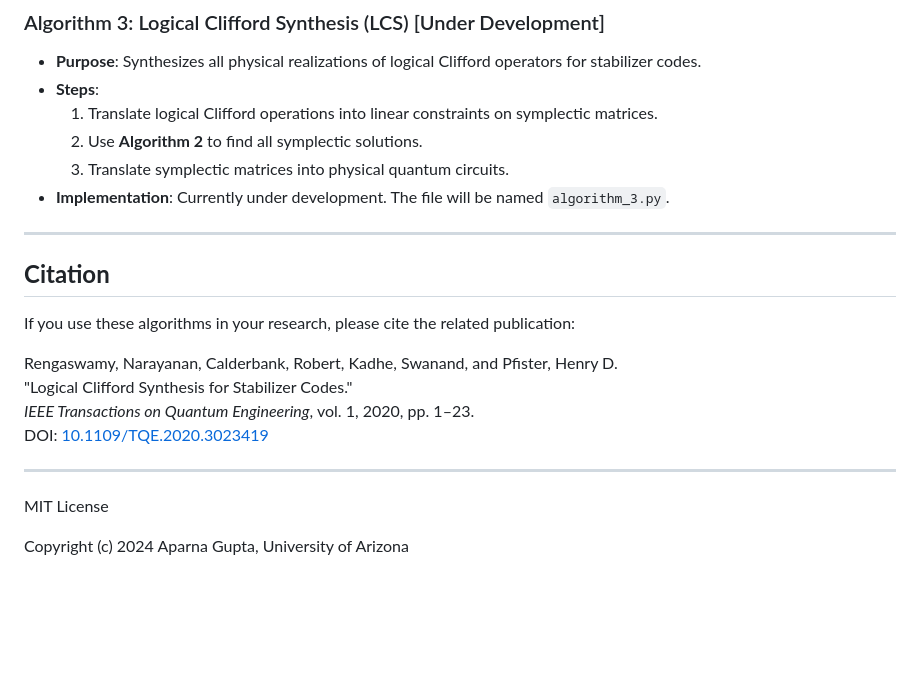
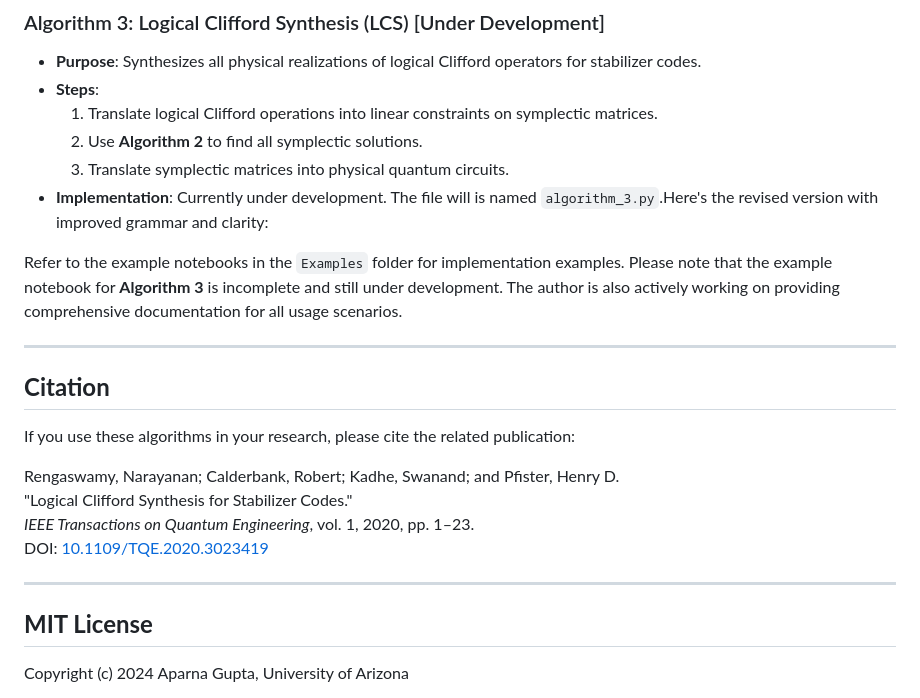
Before and after one commit to AparnaGupta0301/Logical-Clifford-Synthesis, a Markdown page: README.md, the part around the change. GitHub-like rendering; blank space fills up the shorter version.

```diff
--- a/README.md
+++ b/README.md
@@ -30,19 +30,22 @@ This repository contains implementations of algorithms for synthesizing logical
   1. Translate logical Clifford operations into linear constraints on symplectic matrices.
   2. Use **Algorithm 2** to find all symplectic solutions.
   3. Translate symplectic matrices into physical quantum circuits.
-- **Implementation**: Currently under development. The file will be named `algorithm_3.py`.
+- **Implementation**: Currently under development. The file will is named `algorithm_3.py`.Here's the revised version with improved grammar and clarity:
+
+
+Refer to the example notebooks in the `Examples` folder for implementation examples. Please note that the example notebook for **Algorithm 3** is incomplete and still under development. The author is also actively working on providing comprehensive documentation for all usage scenarios.
 
 ---
 ## **Citation**
 If you use these algorithms in your research, please cite the related publication:
 
-Rengaswamy, Narayanan, Calderbank, Robert, Kadhe, Swanand, and Pfister, Henry D.
+Rengaswamy, Narayanan; Calderbank, Robert; Kadhe, Swanand; and Pfister, Henry D.
 "Logical Clifford Synthesis for Stabilizer Codes."
 *IEEE Transactions on Quantum Engineering*, vol. 1, 2020, pp. 1–23.
 DOI: [10.1109/TQE.2020.3023419](https://doi.org/10.1109/TQE.2020.3023419)
 
 ---
-MIT License
+## **MIT License**
 
 Copyright (c) 2024 Aparna Gupta, University of Arizona
 
```
